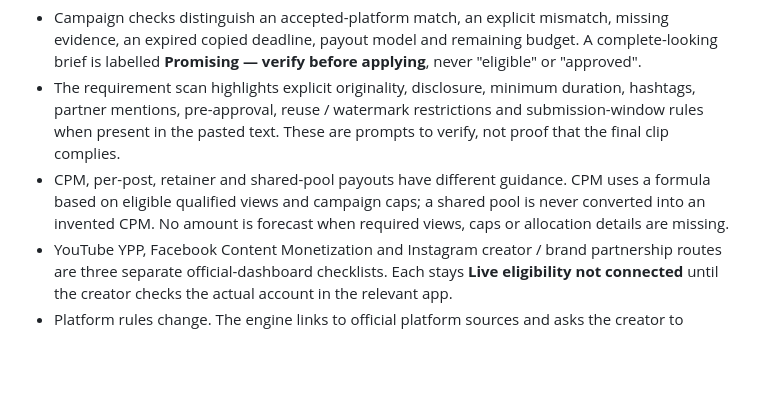
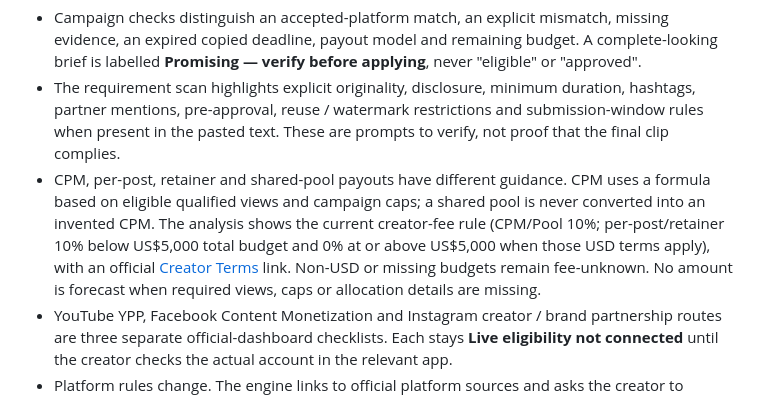
Before and after one commit to fayisaftha786/-ai-commerce-hub-, a Markdown page: content-rewards-assistant/README.md, the part around the change. Drawn GitHub-style; blank space fills up the shorter version.

Commit message:
Document official creator fee tiers and unknown currency handling

```diff
--- a/content-rewards-assistant/README.md
+++ b/content-rewards-assistant/README.md
@@ -40,7 +40,7 @@ After a campaign brief is analysed, the engine creates an action plan for the se
 
 - Campaign checks distinguish an accepted-platform match, an explicit mismatch, missing evidence, an expired copied deadline, payout model and remaining budget. A complete-looking brief is labelled **Promising — verify before applying**, never "eligible" or "approved".
 - The requirement scan highlights explicit originality, disclosure, minimum duration, hashtags, partner mentions, pre-approval, reuse / watermark restrictions and submission-window rules when present in the pasted text. These are prompts to verify, not proof that the final clip complies.
-- CPM, per-post, retainer and shared-pool payouts have different guidance. CPM uses a formula based on eligible qualified views and campaign caps; a shared pool is never converted into an invented CPM. No amount is forecast when required views, caps or allocation details are missing.
+- CPM, per-post, retainer and shared-pool payouts have different guidance. CPM uses a formula based on eligible qualified views and campaign caps; a shared pool is never converted into an invented CPM. The analysis shows the current creator-fee rule (CPM/Pool 10%; per-post/retainer 10% below US$5,000 total budget and 0% at or above US$5,000 when those USD terms apply), with an official [Creator Terms](https://contentrewards.com/terms) link. Non-USD or missing budgets remain fee-unknown. No amount is forecast when required views, caps or allocation details are missing.
 - YouTube YPP, Facebook Content Monetization and Instagram creator / brand partnership routes are three separate official-dashboard checklists. Each stays **Live eligibility not connected** until the creator checks the actual account in the relevant app.
 - Platform rules change. The engine links to official platform sources and asks the creator to confirm current thresholds, region availability, invitations, policies and payout onboarding inside the platform. A help link is not account verification.
 - No Content Rewards or social-platform API, OAuth connection, private campaign feed, account insights, publisher, application/join automation or payout sync is integrated. It does not scrape signed-in pages or store passwords, OTPs, cookies or tokens.
```
